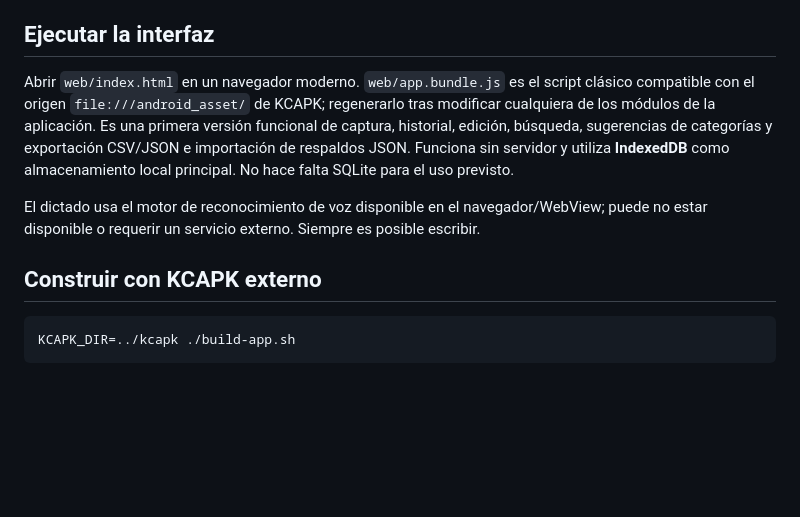
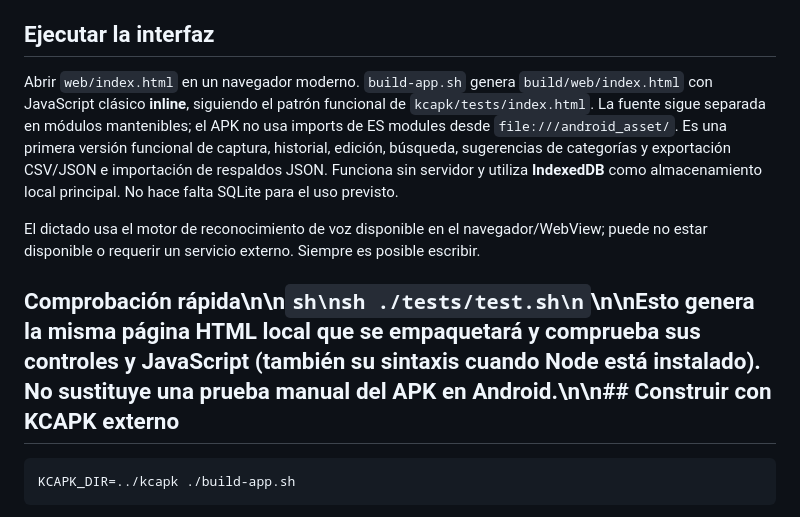
Before and after one commit to kaisarcode/registro-habitos, a Markdown page: README.md, the part around the change. Drawn GitHub-style; blank space fills up the shorter version.

Commit message:
Document inline WebView packaging and validation

````diff
--- a/README.md
+++ b/README.md
@@ -4,11 +4,11 @@ Registro personal de actividades y estados para seguimiento cotidiano y terapia
 
 ## Ejecutar la interfaz
 
-Abrir `web/index.html` en un navegador moderno. `web/app.bundle.js` es el script clásico compatible con el origen `file:///android_asset/` de KCAPK; regenerarlo tras modificar cualquiera de los módulos de la aplicación. Es una primera versión funcional de captura, historial, edición, búsqueda, sugerencias de categorías y exportación CSV/JSON e importación de respaldos JSON. Funciona sin servidor y utiliza **IndexedDB** como almacenamiento local principal. No hace falta SQLite para el uso previsto.
+Abrir `web/index.html` en un navegador moderno. `build-app.sh` genera `build/web/index.html` con JavaScript clásico **inline**, siguiendo el patrón funcional de `kcapk/tests/index.html`. La fuente sigue separada en módulos mantenibles; el APK no usa imports de ES modules desde `file:///android_asset/`. Es una primera versión funcional de captura, historial, edición, búsqueda, sugerencias de categorías y exportación CSV/JSON e importación de respaldos JSON. Funciona sin servidor y utiliza **IndexedDB** como almacenamiento local principal. No hace falta SQLite para el uso previsto.
 
 El dictado usa el motor de reconocimiento de voz disponible en el navegador/WebView; puede no estar disponible o requerir un servicio externo. Siempre es posible escribir.
 
-## Construir con KCAPK externo
+## Comprobación rápida\n\n```sh\nsh ./tests/test.sh\n```\n\nEsto genera la misma página HTML local que se empaquetará y comprueba sus controles y JavaScript (también su sintaxis cuando Node está instalado). No sustituye una prueba manual del APK en Android.\n\n## Construir con KCAPK externo
 
 ```sh
 KCAPK_DIR=../kcapk ./build-app.sh
````
